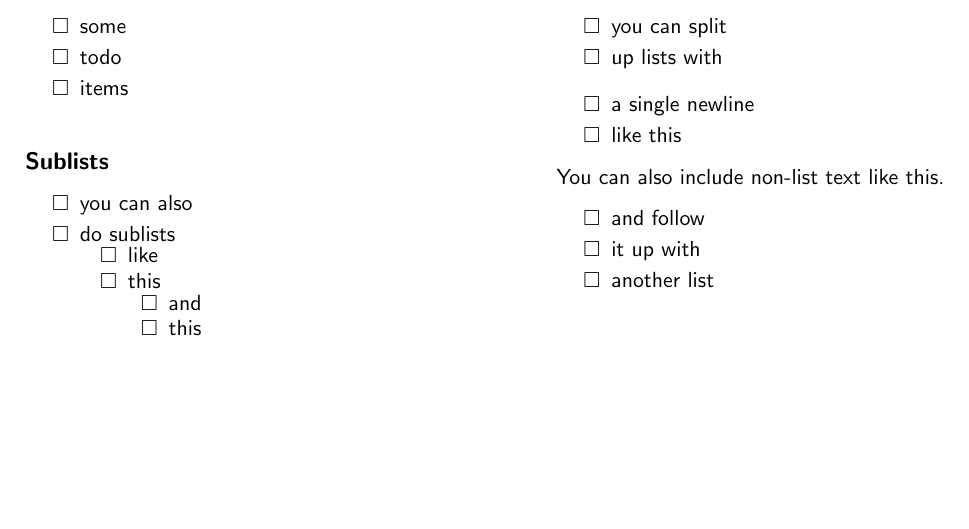
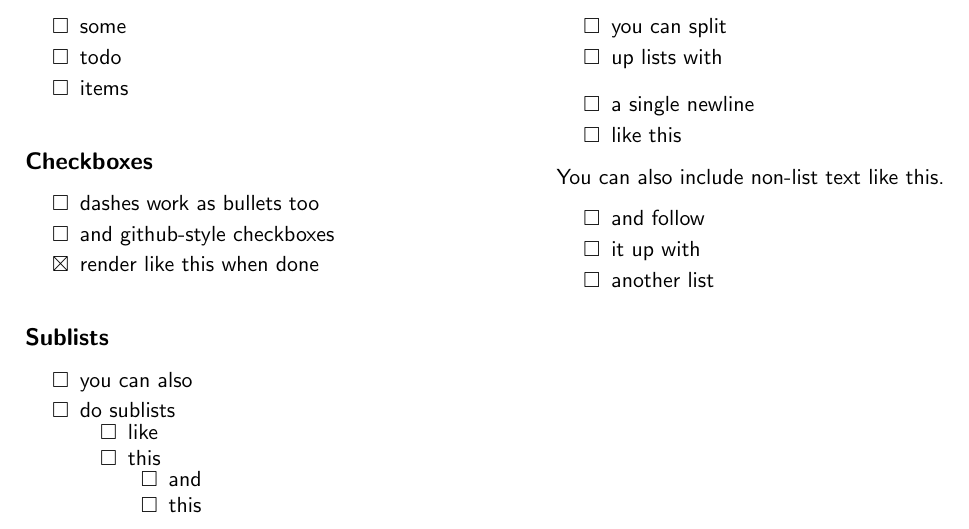
Before and after one commit to johngolden/TeXDown.jl, a LaTeX problem sheet (examples/todo_list.tex): part of the page, cut so that both start at the same text, the shorter picture padded with empty space. Compiled offline with pdfLaTeX.

Commit message:
Improve todo list support: checkboxes, dash bullets, robust preamble
- Blank-line list splitting now works for -, +, and * bullet markers
- GitHub-style task checkboxes: "- [ ]" renders as an empty box,
  "- [x]" as a checked box
- todo_list preamble loads graphicx, listings, and hyperref (hidelinks);
  tables are converted to tabular since longtable cannot run in multicols
- Quote smartening skips code and math regions and only pairs quotes
  within a single line, so an unpaired quote cannot mangle later items
- pdflatex runs quietly; failures print just the error lines and keep
  the .tex/.log for inspection; the second pass only runs when LaTeX
  asks for it; empty documents error instead of opening a broken PDF

Co-Authored-By: Claude Fable 5 <noreply@anthropic.com>

```diff
--- a/examples/todo_list.tex
+++ b/examples/todo_list.tex
@@ -5,9 +5,13 @@
 \usepackage{amssymb}
 \usepackage{setspace}
 \usepackage{multicol}
+\usepackage{graphicx}
+\usepackage{listings}
 
 \usepackage{enumitem}
 \setlist[itemize]{topsep=0pt, partopsep=0pt, parsep=0pt, label=$\square$}
+
+\usepackage[hidelinks]{hyperref}
 
 \renewcommand{\familydefault}{\sfdefault}
 \renewcommand{\headrulewidth}{0pt}
@@ -30,6 +34,16 @@
     \item some
     \item todo
     \item items
+\end{itemize}
+
+\subsection*{Checkboxes}
+\begin{itemize}
+
+    \item dashes work as bullets too
+
+    \item and github-style checkboxes
+
+    \item[{$\boxtimes$}] render like this when done
 \end{itemize}
 
 \subsection*{Sublists}
```
Also changed, not shown: examples/todo_list.md (+5 -0 lines), README.md, examples/todo_list.pdf, 8 other files.
